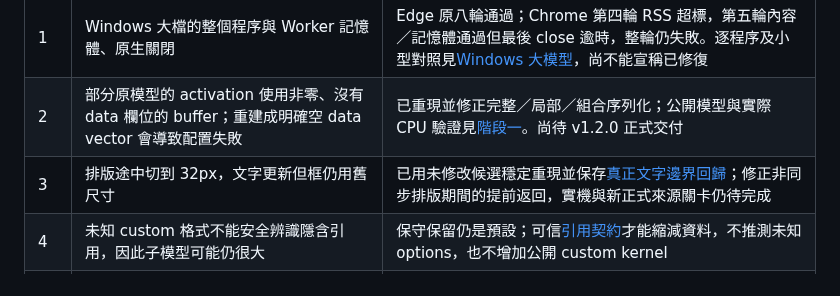
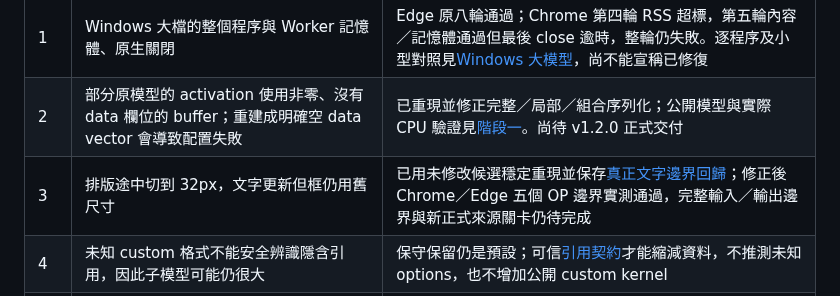
Before and after one commit to koviankevin/tflite-explorer, a Markdown page: docs/known-issues.md, the part around the change. Rendered like a GitHub page.

```diff
--- a/docs/known-issues.md
+++ b/docs/known-issues.md
@@ -10,7 +10,7 @@
 | --- | --- | --- |
 | 1 | Windows 大檔的整個程序與 Worker 記憶體、原生關閉 | Edge 原八輪通過；Chrome 第四輪 RSS 超標，第五輪內容／記憶體通過但最後 close 逾時，整輪仍失敗。逐程序及小型對照見[Windows 大模型](windows-large-model.md)，尚不能宣稱已修復 |
 | 2 | 部分原模型的 activation 使用非零、沒有 data 欄位的 buffer；重建成明確空 data vector 會導致配置失敗 | 已重現並修正完整／局部／組合序列化；公開模型與實際 CPU 驗證見[階段一](results/product-readiness-stage1.json)。尚待 v1.2.0 正式交付 |
-| 3 | 排版途中切到 32px，文字更新但框仍用舊尺寸 | 已用未修改候選穩定重現並保存[真正文字邊界回歸](font-reflow.md)；修正非同步排版期間的提前返回，實機與新正式來源關卡仍待完成 |
+| 3 | 排版途中切到 32px，文字更新但框仍用舊尺寸 | 已用未修改候選穩定重現並保存[真正文字邊界回歸](font-reflow.md)；修正後 Chrome／Edge 五個 OP 邊界實測通過，完整輸入／輸出邊界與新正式來源關卡仍待完成 |
 | 4 | 未知 custom 格式不能安全辨識隱含引用，因此子模型可能仍很大 | 保守保留仍是預設；可信[引用契約](custom-reference-contracts.md)才能縮減資料，不推測未知 options，也不增加公開 custom kernel |
 | 5 | Resource-only MLIR 曾漏列未驗證權重編碼 | 計數與持續提示已修正並有原生匯出重開證據；packing／dialect 語意仍未驗證，修正尚待正式交付 |
 | 6 | 一次歷史啟動逾時尚無可重現根因 | 已有有界診斷及恢復操作；後續成功不能證明根因已修復 |
```
Also changed, not shown: docs/font-reflow.md (+3 -1 lines), docs/results/font-reflow-native-chrome.png (added), docs/results/font-reflow-native-edge.png (added), 3 other files.
